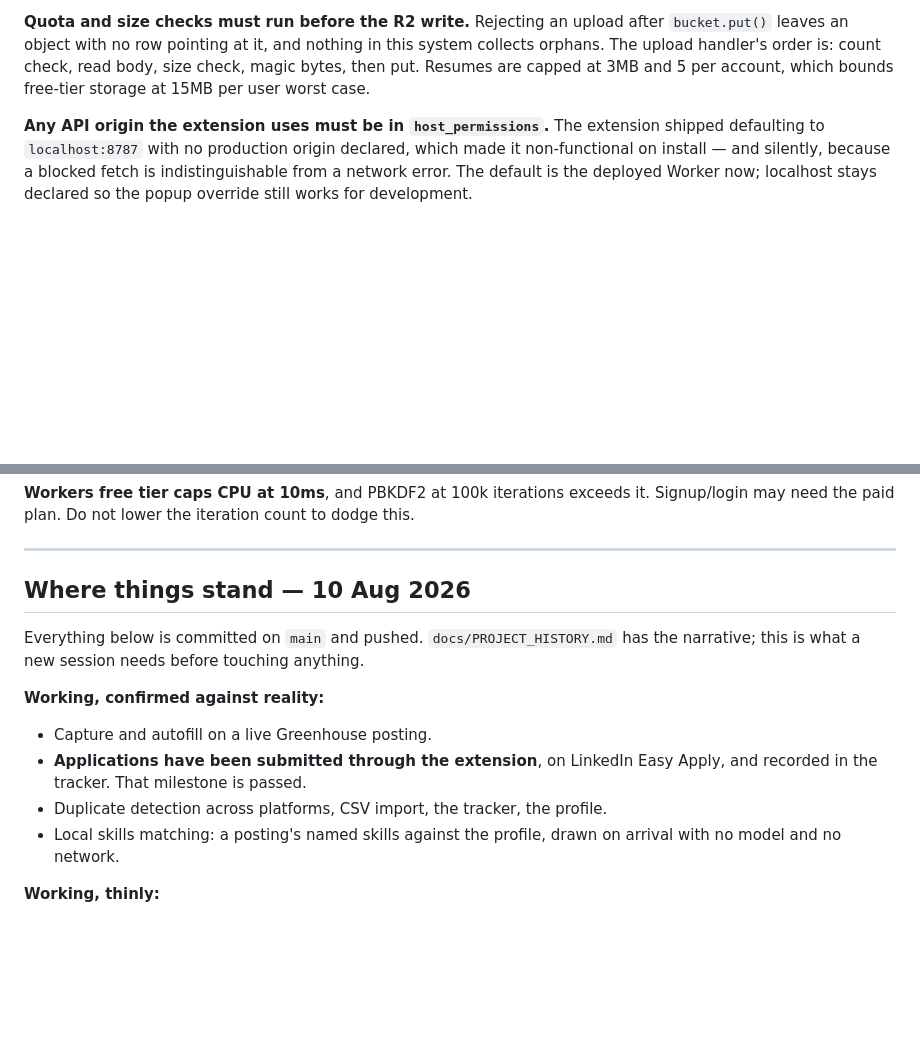
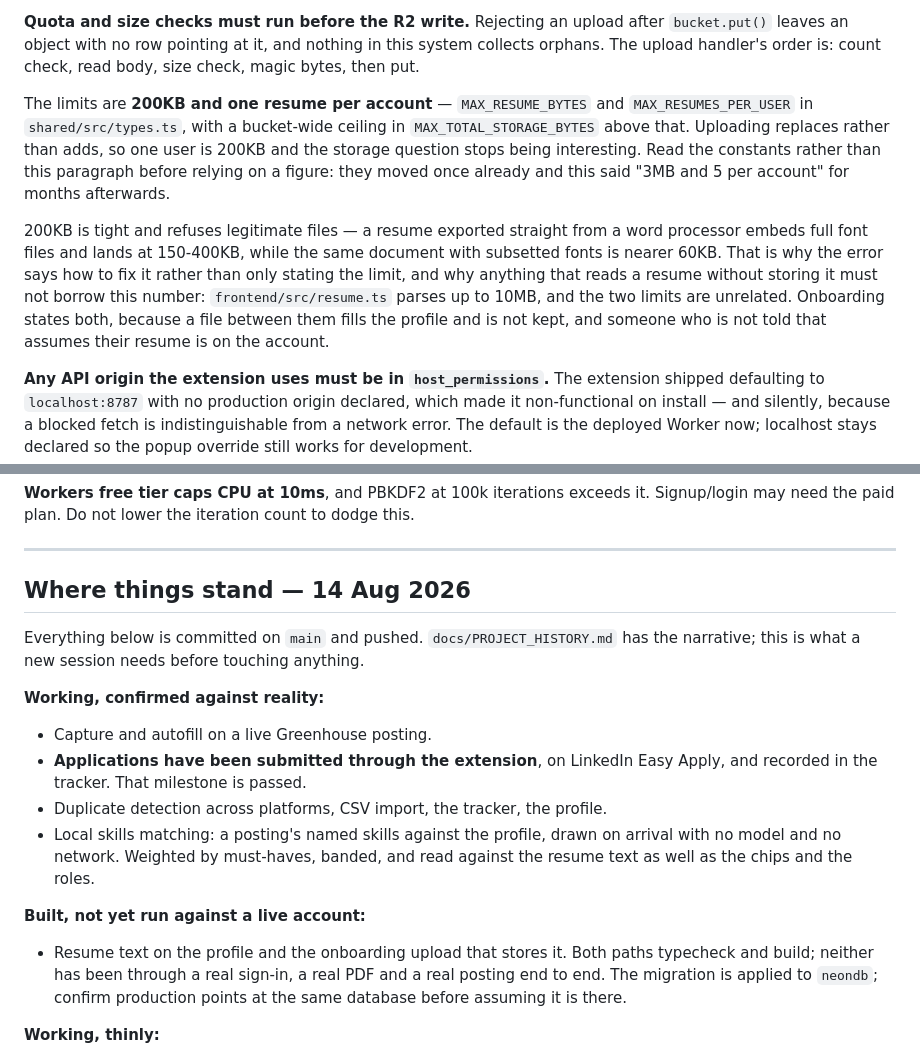
Before and after one commit to Bandan660/jobpilot, a Markdown page: CLAUDE.md, 2 parts joined by grey strips. Rendered like a GitHub page; blank space fills up the shorter version.

```diff
--- a/CLAUDE.md
+++ b/CLAUDE.md
@@ -348,8 +415,23 @@ request carrying `Access-Control-Request-Headers`.
 **Quota and size checks must run before the R2 write.** Rejecting an upload
 after `bucket.put()` leaves an object with no row pointing at it, and nothing
 in this system collects orphans. The upload handler's order is: count check,
-read body, size check, magic bytes, then put. Resumes are capped at 3MB and 5
-per account, which bounds free-tier storage at 15MB per user worst case.
+read body, size check, magic bytes, then put.
+
+The limits are **200KB and one resume per account** — `MAX_RESUME_BYTES` and
+`MAX_RESUMES_PER_USER` in `shared/src/types.ts`, with a bucket-wide ceiling in
+`MAX_TOTAL_STORAGE_BYTES` above that. Uploading replaces rather than adds, so
+one user is 200KB and the storage question stops being interesting. Read the
+constants rather than this paragraph before relying on a figure: they moved
+once already and this said "3MB and 5 per account" for months afterwards.
+
+200KB is tight and refuses legitimate files — a resume exported straight from a
+word processor embeds full font files and lands at 150-400KB, while the same
+document with subsetted fonts is nearer 60KB. That is why the error says how to
+fix it rather than only stating the limit, and why anything that reads a resume
+without storing it must not borrow this number: `frontend/src/resume.ts` parses
+up to 10MB, and the two limits are unrelated. Onboarding states both, because a
+file between them fills the profile and is not kept, and someone who is not
+told that assumes their resume is on the account.
 
 **Any API origin the extension uses must be in `host_permissions`.** The
 extension shipped defaulting to `localhost:8787` with no production origin
@@ -440,7 +522,7 @@ dodge this.
 
 ---
 
-## Where things stand — 10 Aug 2026
+## Where things stand — 14 Aug 2026
 
 Everything below is committed on `main` and pushed.
 `docs/PROJECT_HISTORY.md` has the narrative; this is what a new session needs
@@ -453,7 +535,15 @@ before touching anything.
   Apply, and recorded in the tracker. That milestone is passed.
 - Duplicate detection across platforms, CSV import, the tracker, the profile.
 - Local skills matching: a posting's named skills against the profile, drawn on
-  arrival with no model and no network.
+  arrival with no model and no network. Weighted by must-haves, banded, and
+  read against the resume text as well as the chips and the roles.
+
+**Built, not yet run against a live account:**
+
+- Resume text on the profile and the onboarding upload that stores it. Both
+  paths typecheck and build; neither has been through a real sign-in, a real
+  PDF and a real posting end to end. The migration is applied to `neondb`;
+  confirm production points at the same database before assuming it is there.
 
 **Working, thinly:**
 
```
Also changed, not shown: other parts of CLAUDE.md (+69 -2 lines).
